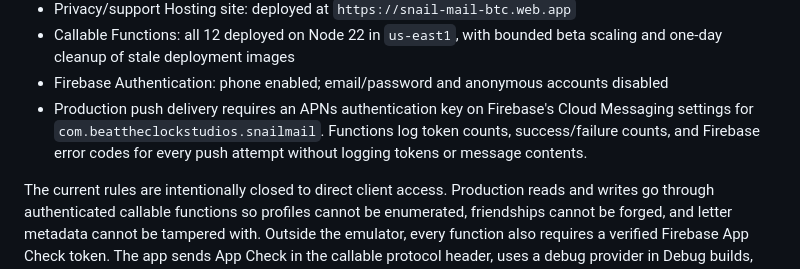
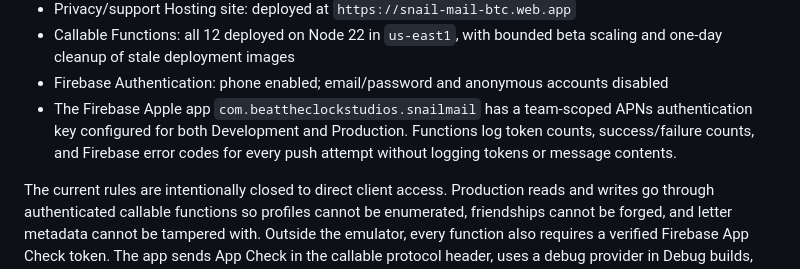
Before and after one commit to samgolik/snail-mail, a Markdown page: README.md, the part around the change. GitHub-like rendering.

Commit message:
Record production APNs setup

```diff
--- a/README.md
+++ b/README.md
@@ -193,10 +193,10 @@ Current Apple distribution registration:
 - Callable Functions: all 12 deployed on Node 22 in `us-east1`, with bounded
   beta scaling and one-day cleanup of stale deployment images
 - Firebase Authentication: phone enabled; email/password and anonymous accounts disabled
-- Production push delivery requires an APNs authentication key on Firebase's
-  Cloud Messaging settings for `com.beattheclockstudios.snailmail`. Functions
-  log token counts, success/failure counts, and Firebase error codes for every
-  push attempt without logging tokens or message contents.
+- The Firebase Apple app `com.beattheclockstudios.snailmail` has a team-scoped
+  APNs authentication key configured for both Development and Production.
+  Functions log token counts, success/failure counts, and Firebase error codes
+  for every push attempt without logging tokens or message contents.
 
 The current rules are intentionally closed to direct client access. Production
 reads and writes go through authenticated callable functions so profiles cannot
```
